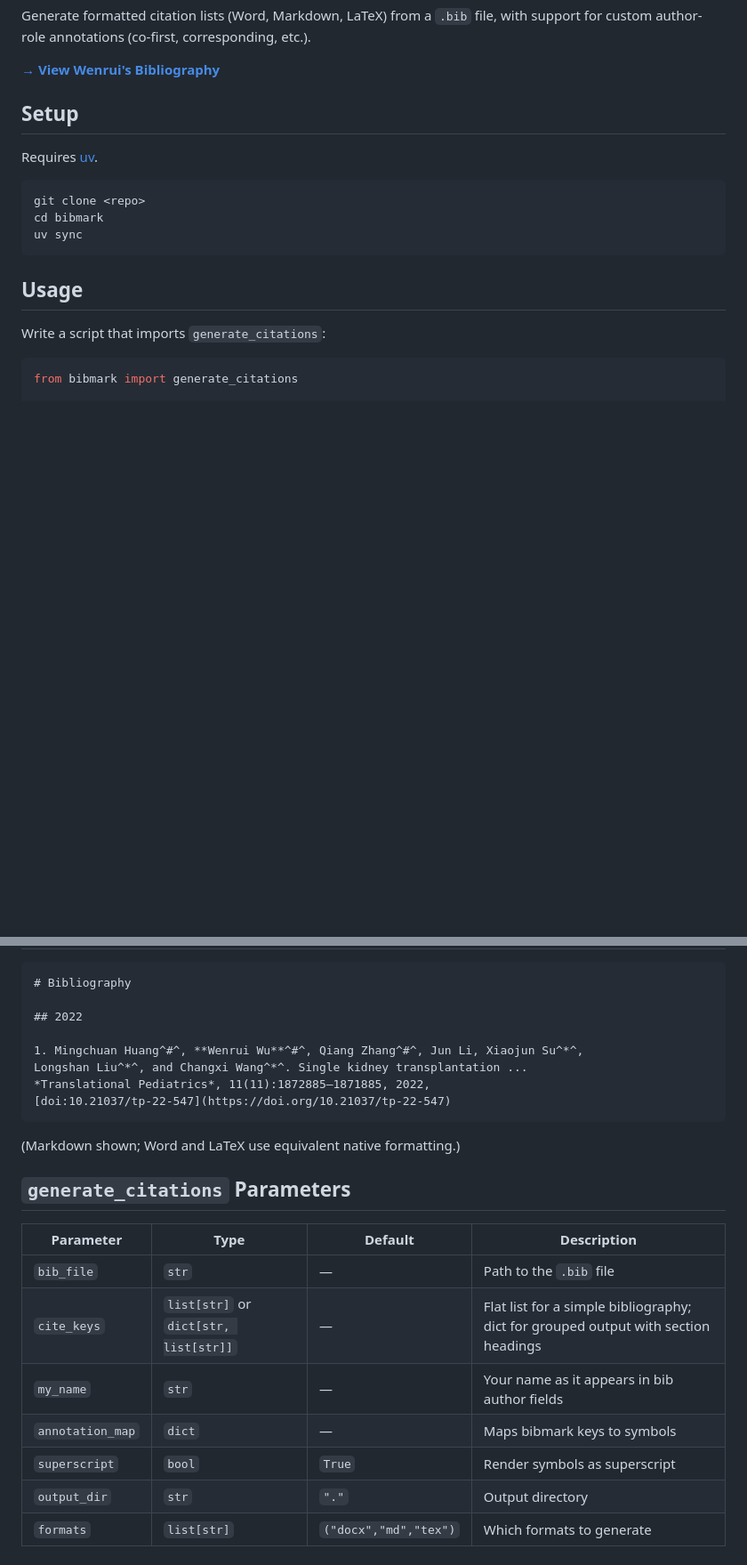
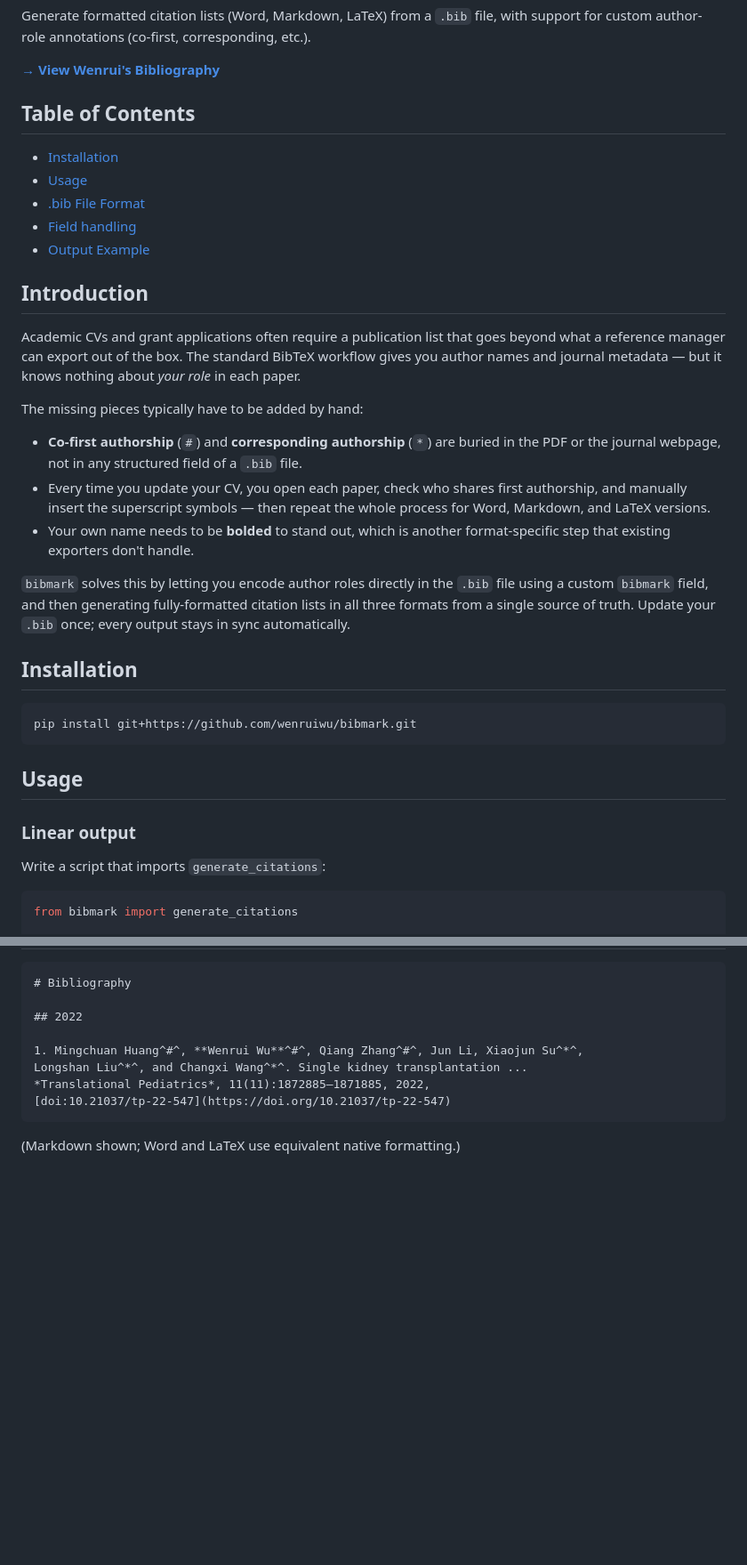
Before and after one commit to wuwenrui555/bibmark, a Markdown page: README.md, 2 parts joined by grey strips. Shown at 89% size. Rendered like a GitHub page; blank space fills up the shorter version.

Commit message:
docs: write Introduction section explaining the problem bibmark solves

````diff
--- a/README.md
+++ b/README.md
@@ -5,17 +5,46 @@ with support for custom author-role annotations (co-first, corresponding, etc.).
 
 **[→ View Wenrui's Bibliography](examples/output/citations.md)**
 
-## Setup
+## Table of Contents
 
-Requires [uv](https://github.com/astral-sh/uv).
+- [Installation](#installation)
+- [Usage](#usage)
+- [.bib File Format](#bib-file-format)
+- [Field handling](#field-handling)
+- [Output Example](#output-example)
+
+## Introduction
+
+Academic CVs and grant applications often require a publication list that goes
+beyond what a reference manager can export out of the box. The standard BibTeX
+workflow gives you author names and journal metadata — but it knows nothing
+about *your role* in each paper.
+
+The missing pieces typically have to be added by hand:
+
+- **Co-first authorship** (`#`) and **corresponding authorship** (`*`) are
+  buried in the PDF or the journal webpage, not in any structured field of a
+  `.bib` file.
+- Every time you update your CV, you open each paper, check who shares first
+  authorship, and manually insert the superscript symbols — then repeat the
+  whole process for Word, Markdown, and LaTeX versions.
+- Your own name needs to be **bolded** to stand out, which is another
+  format-specific step that existing exporters don't handle.
+
+`bibmark` solves this by letting you encode author roles directly in the `.bib`
+file using a custom `bibmark` field, and then generating fully-formatted
+citation lists in all three formats from a single source of truth. Update your
+`.bib` once; every output stays in sync automatically.
+
+## Installation
 
 ```bash
-git clone <repo>
-cd bibmark
-uv sync
+pip install git+https://github.com/wenruiwu/bibmark.git
 ```
 
 ## Usage
+
+### Linear output
 
 Write a script that imports `generate_citations`:
 
@@ -116,15 +145,3 @@ Longshan Liu^*^, and Changxi Wang^*^. Single kidney transplantation ...
 ```
 
 (Markdown shown; Word and LaTeX use equivalent native formatting.)
-
-## `generate_citations` Parameters
-
-| Parameter | Type | Default | Description |
-| --------- | ---- | ------- | ----------- |
-| `bib_file` | `str` | — | Path to the `.bib` file |
-| `cite_keys` | `list[str]` or `dict[str, list[str]]` | — | Flat list for a simple bibliography; dict for grouped output with section headings |
-| `my_name` | `str` | — | Your name as it appears in bib author fields |
-| `annotation_map` | `dict` | — | Maps bibmark keys to symbols |
-| `superscript` | `bool` | `True` | Render symbols as superscript |
-| `output_dir` | `str` | `"."` | Output directory |
-| `formats` | `list[str]` | `("docx","md","tex")` | Which formats to generate |
````
Also changed, not shown: other parts of README.md (+1 -1 lines).
